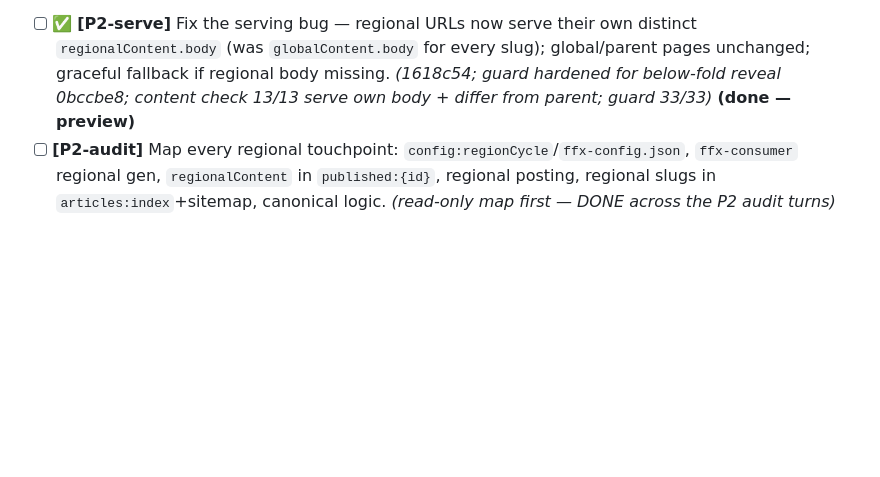
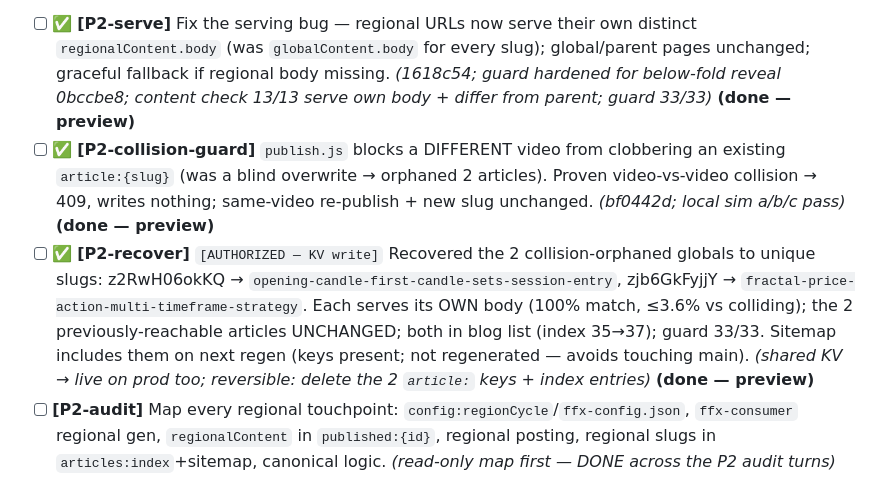
Before and after one commit to fortitudefx/FFX-v10-SEO1, a Markdown page: TASKS.md, the part around the change. GitHub-like rendering; blank space fills up the shorter version.

Commit message:
TASKS: P2 collision guard + orphan recovery ✅ (done — preview)
Co-Authored-By: Claude Opus 4.8 (1M context) <noreply@anthropic.com>

```diff
--- a/TASKS.md
+++ b/TASKS.md
@@ -69,6 +69,8 @@ Read this file first, every session, before acting.
 ## B3 — PHASE 2: regional pipeline (→ M2 checkpoint)
 *⚠️ PREMISE CORRECTED: the regionals are NOT duplicates — they are genuinely distinct localized articles that were mis-served by a bug (article-content served `globalContent.body` for every slug). The bug is now FIXED (regionals serve their own body). The "remove/301" items below (P2-301/idx/gen/post/ui) are therefore **UNDER OWNER REVIEW** — keep-and-fix vs remove is the owner's open decision (see the item-4 questions). Do not execute removal until the owner decides.*
 - [ ] **✅** **[P2-serve]** Fix the serving bug — regional URLs now serve their own distinct `regionalContent.body` (was `globalContent.body` for every slug); global/parent pages unchanged; graceful fallback if regional body missing. *(1618c54; guard hardened for below-fold reveal 0bccbe8; content check 13/13 serve own body + differ from parent; guard 33/33)* **(done — preview)**
+- [ ] **✅** **[P2-collision-guard]** `publish.js` blocks a DIFFERENT video from clobbering an existing `article:{slug}` (was a blind overwrite → orphaned 2 articles). Proven video-vs-video collision → 409, writes nothing; same-video re-publish + new slug unchanged. *(bf0442d; local sim a/b/c pass)* **(done — preview)**
+- [ ] **✅** **[P2-recover]** `[AUTHORIZED — KV write]` Recovered the 2 collision-orphaned globals to unique slugs: z2RwH06okKQ → `opening-candle-first-candle-sets-session-entry`, zjb6GkFyjjY → `fractal-price-action-multi-timeframe-strategy`. Each serves its OWN body (100% match, ≤3.6% vs colliding); the 2 previously-reachable articles UNCHANGED; both in blog list (index 35→37); guard 33/33. Sitemap includes them on next regen (keys present; not regenerated — avoids touching main). *(shared KV → live on prod too; reversible: delete the 2 `article:` keys + index entries)* **(done — preview)**
 - [ ] **[P2-audit]** Map every regional touchpoint: `config:regionCycle`/`ffx-config.json`, `ffx-consumer` regional gen, `regionalContent` in `published:{id}`, regional posting, regional slugs in `articles:index`+sitemap, canonical logic. *(read-only map first — DONE across the P2 audit turns)*
 - [ ] **[P2-gen]** Remove regional article **generation** from `ffx-consumer`. *(stop the source first)*
 - [ ] **[P2-post]** Remove regional **posting** paths. *(after GB)*
```
